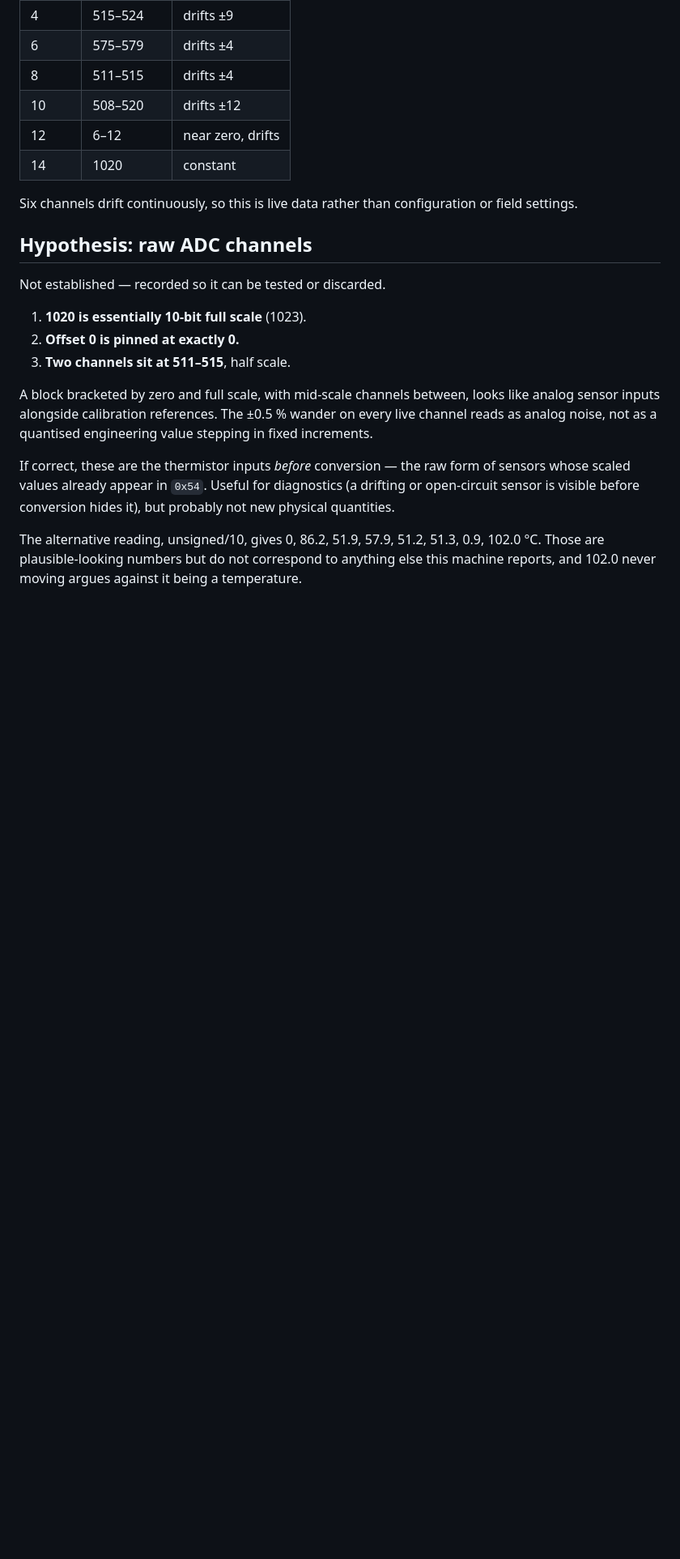
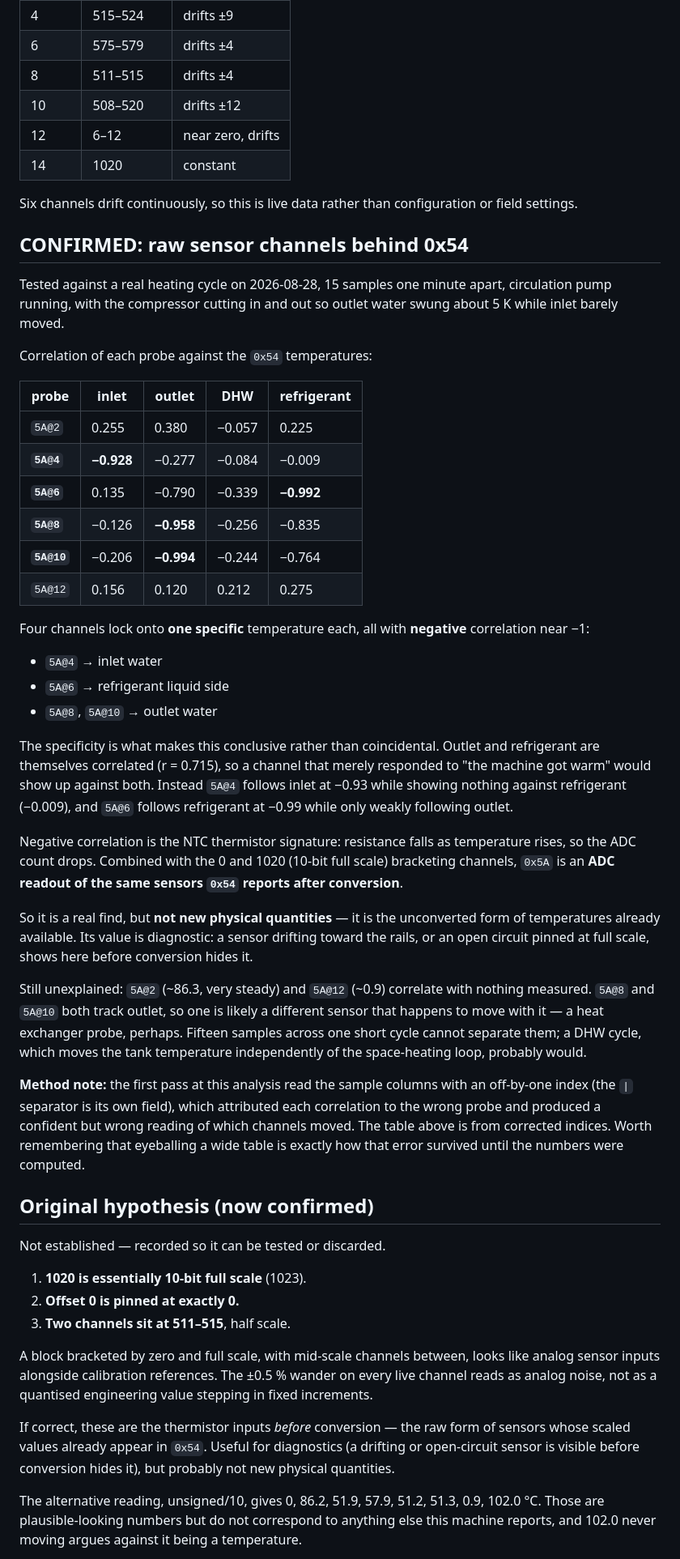
Before and after one commit to SEspe/AlthermaInterface, a Markdown page: docs/REGISTER_0x5A.md, the part around one of its changes. Shown at 81% size. Rendered like a GitHub page; blank space fills up the shorter version.

Commit message:
Confirm 0x5A is the raw sensor readout behind 0x54 (0.8.0, FSD v0.10)
Tested during a real heating cycle: 15 samples a minute apart with the
compressor cutting in and out, so outlet water swung ~5 K while inlet
barely moved.

Four channels each lock onto ONE 0x54 temperature, all negatively:

  5A@4  -> inlet water           r = -0.928
  5A@6  -> refrigerant liquid    r = -0.992
  5A@8  -> outlet water          r = -0.958
  5A@10 -> outlet water          r = -0.994

The specificity is what makes it conclusive. Outlet and refrigerant are
themselves correlated at 0.715, so a channel responding merely to "the
machine got warm" would show against both; instead 5A@4 tracks inlet at
-0.93 with nothing against refrigerant (-0.009).

Negative correlation is the NTC signature - resistance falls as
temperature rises - and with 0 and 1020 (10-bit full scale) bracketing
the block, 0x5A is an ADC readout of the sensors 0x54 reports converted.
A real find, but not new quantities: its value is diagnostic, since a
sensor drifting to the rails shows here before conversion hides it.

5A@2 (~86.3, steady) and 5A@12 (~0.9) still correlate with nothing.

Records a method error too: the first analysis read the sample columns
off by one, because the "|" separator is its own awk field, which
attributed every correlation to the wrong probe and produced a confident
but wrong account of which channels moved. Caught only by computing the
numbers rather than reading the table.

```diff
--- a/docs/REGISTER_0x5A.md
+++ b/docs/REGISTER_0x5A.md
@@ -56,7 +56,61 @@ Ten samples, 45 s apart, heat pump idle in Heating with water at ~30 °C:
 Six channels drift continuously, so this is live data rather than configuration
 or field settings.
 
-## Hypothesis: raw ADC channels
+## CONFIRMED: raw sensor channels behind 0x54
+
+Tested against a real heating cycle on 2026-08-28, 15 samples one minute apart,
+circulation pump running, with the compressor cutting in and out so outlet water
+swung about 5 K while inlet barely moved.
+
+Correlation of each probe against the `0x54` temperatures:
+
+| probe | inlet | outlet | DHW | refrigerant |
+|---|---|---|---|---|
+| `5A@2` | 0.255 | 0.380 | −0.057 | 0.225 |
+| **`5A@4`** | **−0.928** | −0.277 | −0.084 | −0.009 |
+| **`5A@6`** | 0.135 | −0.790 | −0.339 | **−0.992** |
+| **`5A@8`** | −0.126 | **−0.958** | −0.256 | −0.835 |
+| **`5A@10`** | −0.206 | **−0.994** | −0.244 | −0.764 |
+| `5A@12` | 0.156 | 0.120 | 0.212 | 0.275 |
+
+Four channels lock onto **one specific** temperature each, all with **negative**
+correlation near −1:
+
+- `5A@4` → inlet water
+- `5A@6` → refrigerant liquid side
+- `5A@8`, `5A@10` → outlet water
+
+The specificity is what makes this conclusive rather than coincidental. Outlet
+and refrigerant are themselves correlated (r = 0.715), so a channel that merely
+responded to "the machine got warm" would show up against both. Instead `5A@4`
+follows inlet at −0.93 while showing nothing against refrigerant (−0.009), and
+`5A@6` follows refrigerant at −0.99 while only weakly following outlet.
+
+Negative correlation is the NTC thermistor signature: resistance falls as
+temperature rises, so the ADC count drops. Combined with the 0 and 1020 (10-bit
+full scale) bracketing channels, `0x5A` is an **ADC readout of the same sensors
+`0x54` reports after conversion**.
+
+So it is a real find, but **not new physical quantities** — it is the
+unconverted form of temperatures already available. Its value is diagnostic: a
+sensor drifting toward the rails, or an open circuit pinned at full scale, shows
+here before conversion hides it.
+
+Still unexplained: `5A@2` (~86.3, very steady) and `5A@12` (~0.9) correlate with
+nothing measured. `5A@8` and `5A@10` both track outlet, so one is likely a
+different sensor that happens to move with it — a heat exchanger probe, perhaps.
+Fifteen samples across one short cycle cannot separate them; a DHW cycle, which
+moves the tank temperature independently of the space-heating loop, probably
+would.
+
+**Method note:** the first pass at this analysis read the sample columns with an
+off-by-one index (the `|` separator is its own field), which attributed each
+correlation to the wrong probe and produced a confident but wrong reading of
+which channels moved. The table above is from corrected indices. Worth
+remembering that eyeballing a wide table is exactly how that error survived
+until the numbers were computed.
+
+## Original hypothesis (now confirmed)
 
 Not established — recorded so it can be tested or discarded.
 
```
Also changed, not shown: other parts of docs/REGISTER_0x5A.md (+2 -2 lines).
